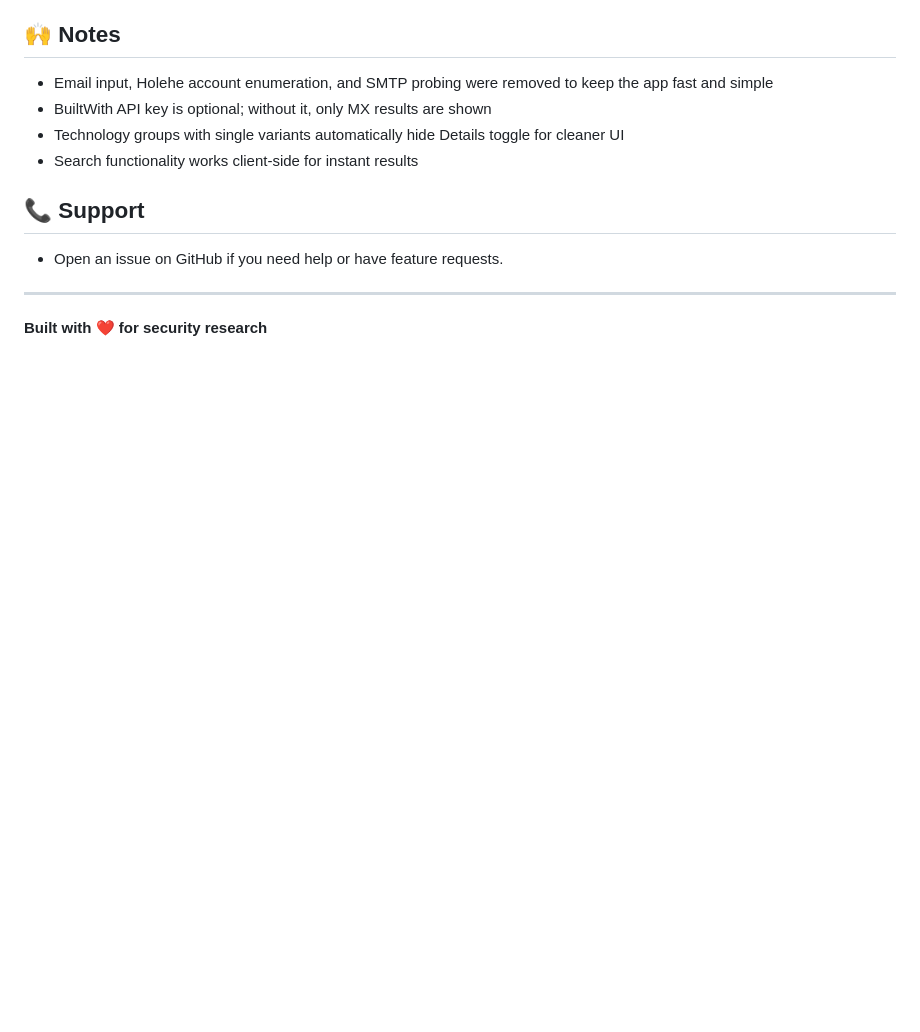
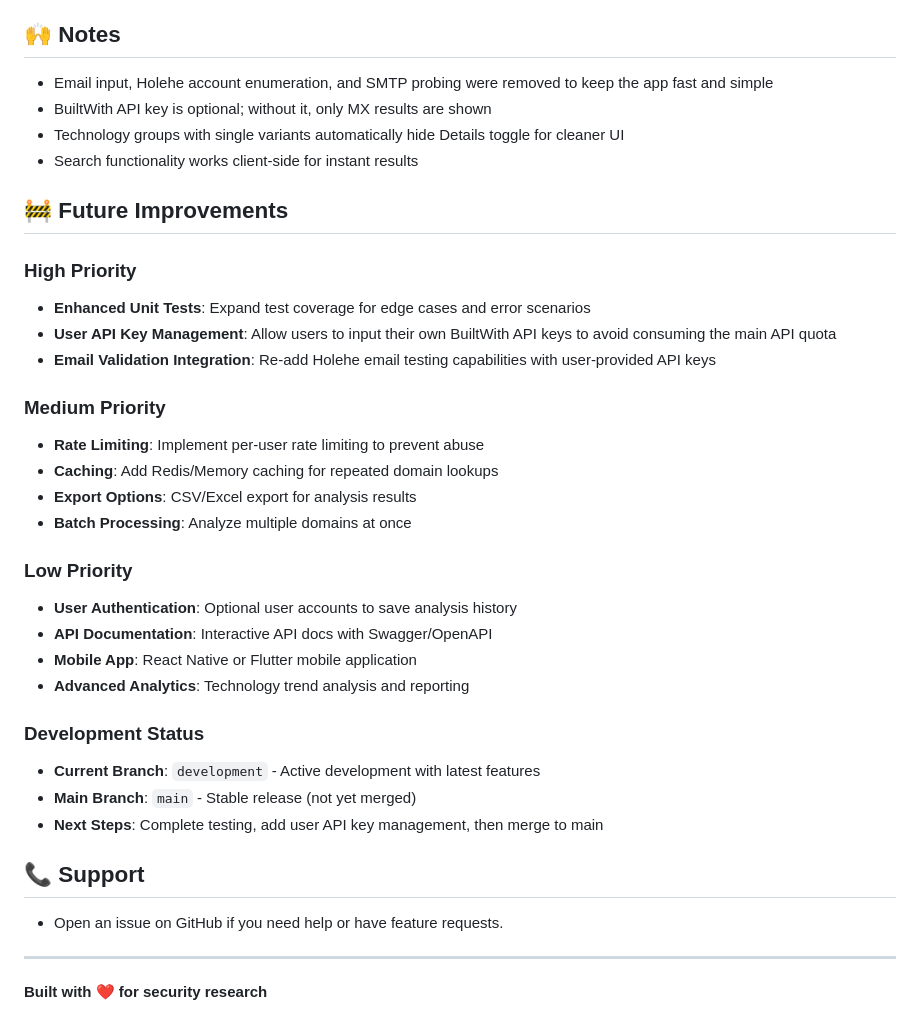
Before and after one commit to ecgun3/email-osint-tool, a Markdown page: README.md, the part around the change. Drawn GitHub-style; blank space fills up the shorter version.

Commit message:
docs: add Future Improvements section with development roadmap and priority levels

```diff
--- a/README.md
+++ b/README.md
@@ -194,6 +194,30 @@ email-osint-tool/
 - Technology groups with single variants automatically hide Details toggle for cleaner UI
 - Search functionality works client-side for instant results
 
+## 🚧 Future Improvements
+
+### High Priority
+- **Enhanced Unit Tests**: Expand test coverage for edge cases and error scenarios
+- **User API Key Management**: Allow users to input their own BuiltWith API keys to avoid consuming the main API quota
+- **Email Validation Integration**: Re-add Holehe email testing capabilities with user-provided API keys
+
+### Medium Priority
+- **Rate Limiting**: Implement per-user rate limiting to prevent abuse
+- **Caching**: Add Redis/Memory caching for repeated domain lookups
+- **Export Options**: CSV/Excel export for analysis results
+- **Batch Processing**: Analyze multiple domains at once
+
+### Low Priority
+- **User Authentication**: Optional user accounts to save analysis history
+- **API Documentation**: Interactive API docs with Swagger/OpenAPI
+- **Mobile App**: React Native or Flutter mobile application
+- **Advanced Analytics**: Technology trend analysis and reporting
+
+### Development Status
+- **Current Branch**: `development` - Active development with latest features
+- **Main Branch**: `main` - Stable release (not yet merged)
+- **Next Steps**: Complete testing, add user API key management, then merge to main
+
 ## 📞 Support
 
 - Open an issue on GitHub if you need help or have feature requests.
```
